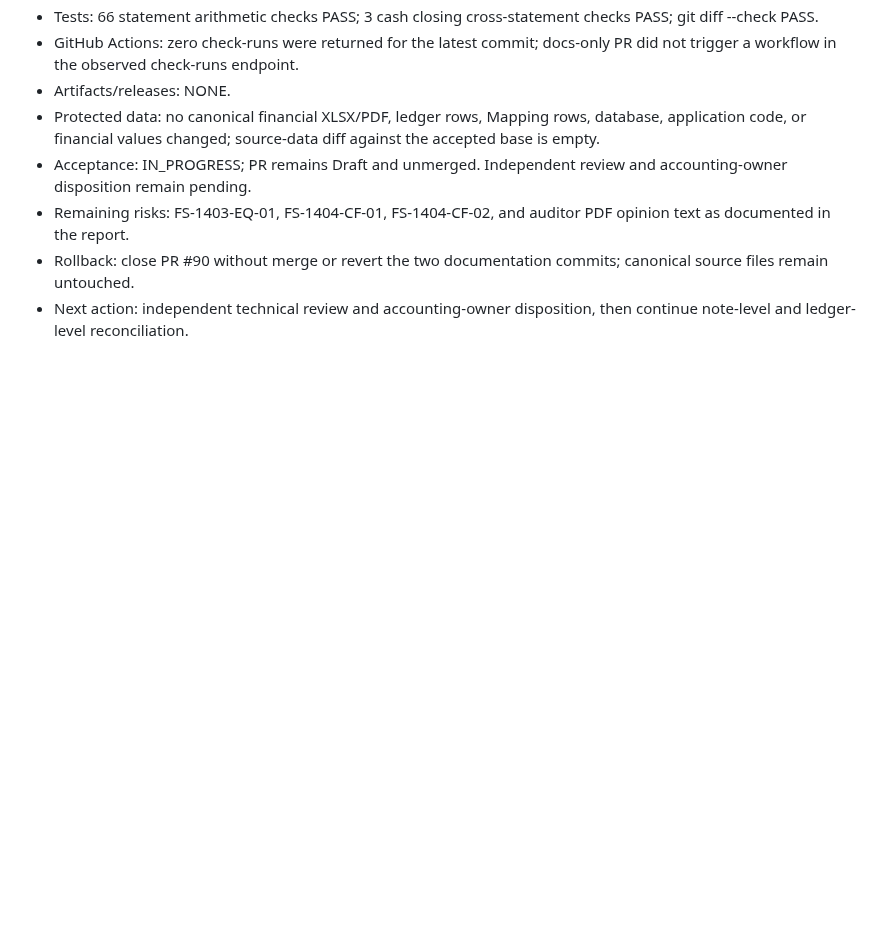
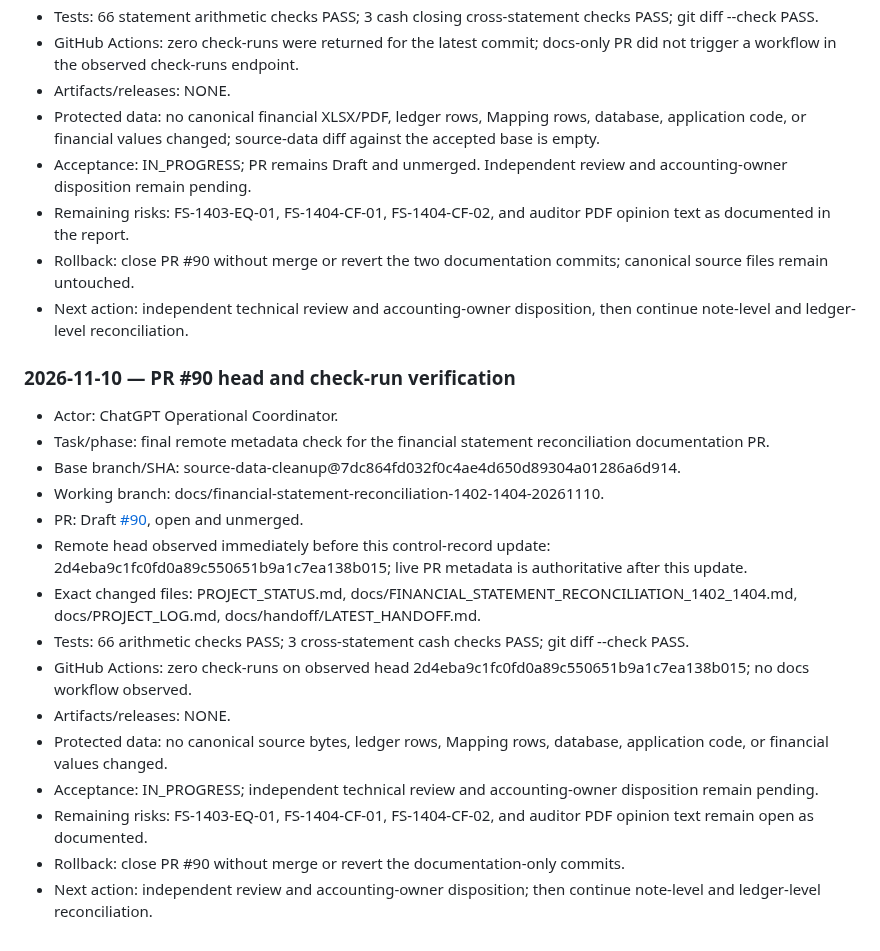
Before and after one commit to davoodmehraban89/Aram, a Markdown page: docs/PROJECT_LOG.md, the part around the change. Rendered like a GitHub page; blank space fills up the shorter version.

Commit message:
docs: finalize PR90 financial audit handoff

```diff
--- a/docs/PROJECT_LOG.md
+++ b/docs/PROJECT_LOG.md
@@ -336,3 +336,22 @@ Each new entry must record: UTC timestamp, actor, task/phase, base branch and SH
 - Remaining risks: FS-1403-EQ-01, FS-1404-CF-01, FS-1404-CF-02, and auditor PDF opinion text as documented in the report.
 - Rollback: close PR #90 without merge or revert the two documentation commits; canonical source files remain untouched.
 - Next action: independent technical review and accounting-owner disposition, then continue note-level and ledger-level reconciliation.
+
+
+### 2026-11-10 — PR #90 head and check-run verification
+
+- Actor: ChatGPT Operational Coordinator.
+- Task/phase: final remote metadata check for the financial statement reconciliation documentation PR.
+- Base branch/SHA: source-data-cleanup@7dc864fd032f0c4ae4d650d89304a01286a6d914.
+- Working branch: docs/financial-statement-reconciliation-1402-1404-20261110.
+- PR: Draft [#90](https://github.com/davoodmehraban89/Aram/pull/90), open and unmerged.
+- Remote head observed immediately before this control-record update: 2d4eba9c1fc0fd0a89c550651b9a1c7ea138b015; live PR metadata is authoritative after this update.
+- Exact changed files: PROJECT_STATUS.md, docs/FINANCIAL_STATEMENT_RECONCILIATION_1402_1404.md, docs/PROJECT_LOG.md, docs/handoff/LATEST_HANDOFF.md.
+- Tests: 66 arithmetic checks PASS; 3 cross-statement cash checks PASS; git diff --check PASS.
+- GitHub Actions: zero check-runs on observed head 2d4eba9c1fc0fd0a89c550651b9a1c7ea138b015; no docs workflow observed.
+- Artifacts/releases: NONE.
+- Protected data: no canonical source bytes, ledger rows, Mapping rows, database, application code, or financial values changed.
+- Acceptance: IN_PROGRESS; independent technical review and accounting-owner disposition remain pending.
+- Remaining risks: FS-1403-EQ-01, FS-1404-CF-01, FS-1404-CF-02, and auditor PDF opinion text remain open as documented.
+- Rollback: close PR #90 without merge or revert the documentation-only commits.
+- Next action: independent review and accounting-owner disposition; then continue note-level and ledger-level reconciliation.
```
Also changed, not shown: PROJECT_STATUS.md (+1 -1 lines), docs/handoff/LATEST_HANDOFF.md (+10 -1 lines).
